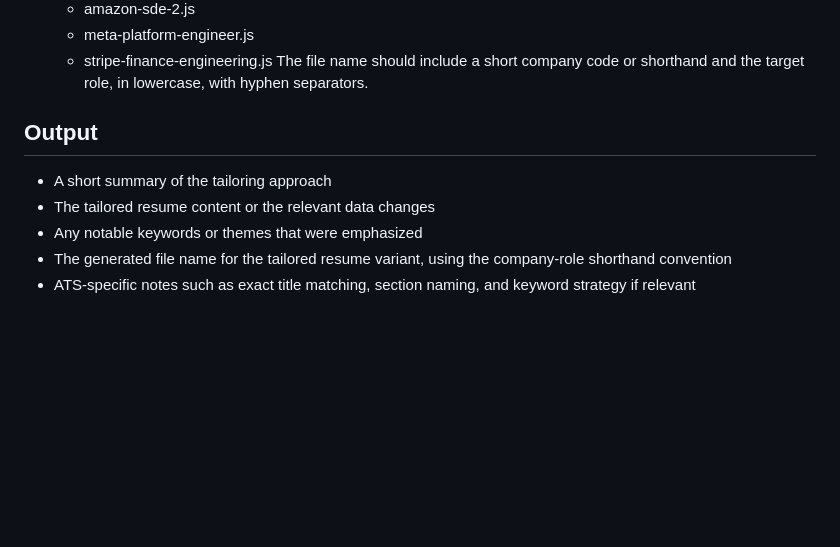
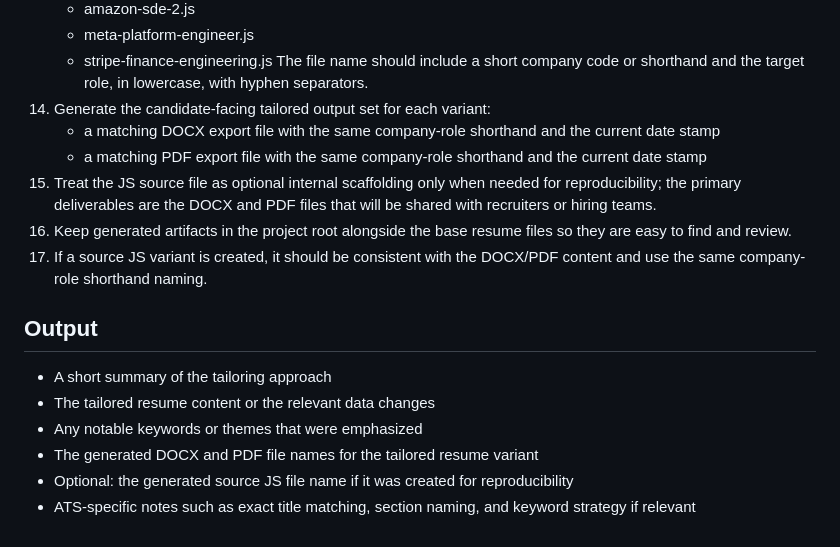
Before and after one commit to swarupkm/swarupkm.github.io, a Markdown page: .github/prompts/tailor-resume.prompt.md, the part around the change. Rendered like a GitHub page; blank space fills up the shorter version.

Commit message:
Enhance resume tailoring prompt to include generation of DOCX and PDF exports, and clarify output file naming conventions

```diff
--- a/.github/prompts/tailor-resume.prompt.md
+++ b/.github/prompts/tailor-resume.prompt.md
@@ -48,10 +48,17 @@ Use the current profile as the baseline and generate a tailored resume variant f
     - meta-platform-engineer.js
     - stripe-finance-engineering.js
     The file name should include a short company code or shorthand and the target role, in lowercase, with hyphen separators.
+14. Generate the candidate-facing tailored output set for each variant:
+    - a matching DOCX export file with the same company-role shorthand and the current date stamp
+    - a matching PDF export file with the same company-role shorthand and the current date stamp
+15. Treat the JS source file as optional internal scaffolding only when needed for reproducibility; the primary deliverables are the DOCX and PDF files that will be shared with recruiters or hiring teams.
+16. Keep generated artifacts in the project root alongside the base resume files so they are easy to find and review.
+17. If a source JS variant is created, it should be consistent with the DOCX/PDF content and use the same company-role shorthand naming.
 
 ## Output
 - A short summary of the tailoring approach
 - The tailored resume content or the relevant data changes
 - Any notable keywords or themes that were emphasized
-- The generated file name for the tailored resume variant, using the company-role shorthand convention
+- The generated DOCX and PDF file names for the tailored resume variant
+- Optional: the generated source JS file name if it was created for reproducibility
 - ATS-specific notes such as exact title matching, section naming, and keyword strategy if relevant
```
